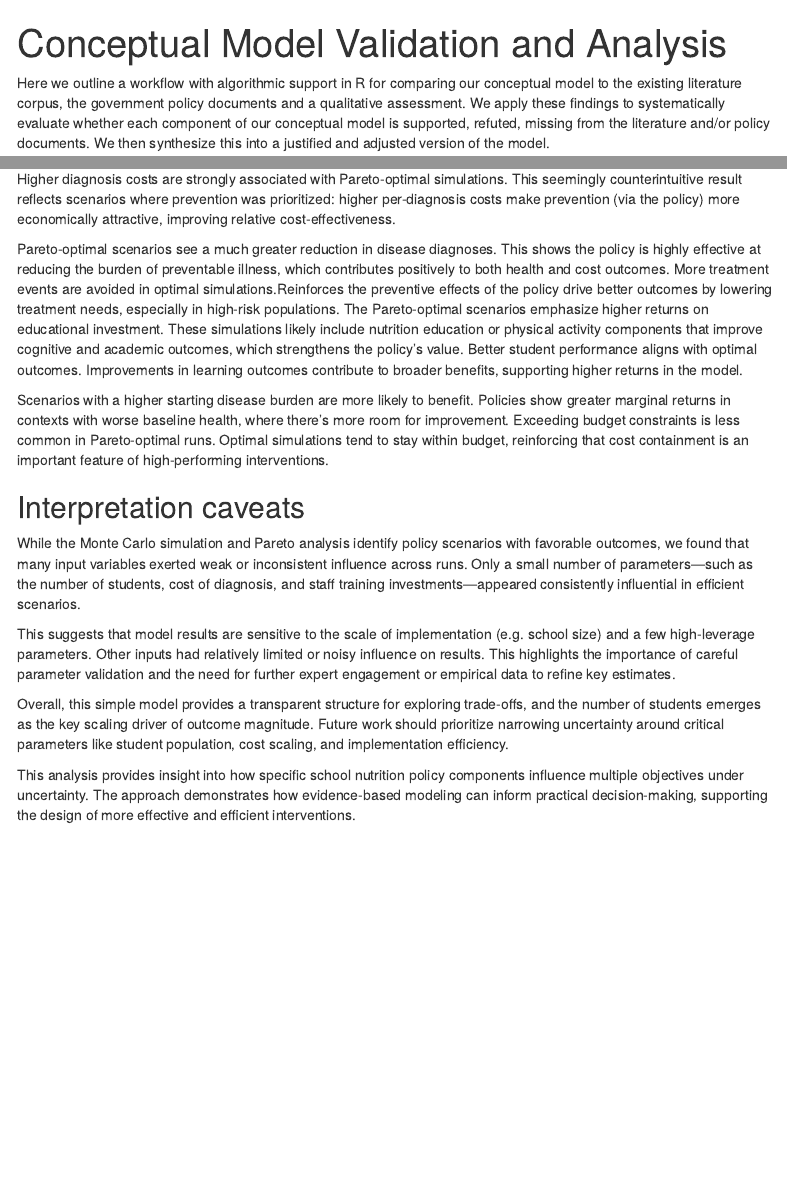
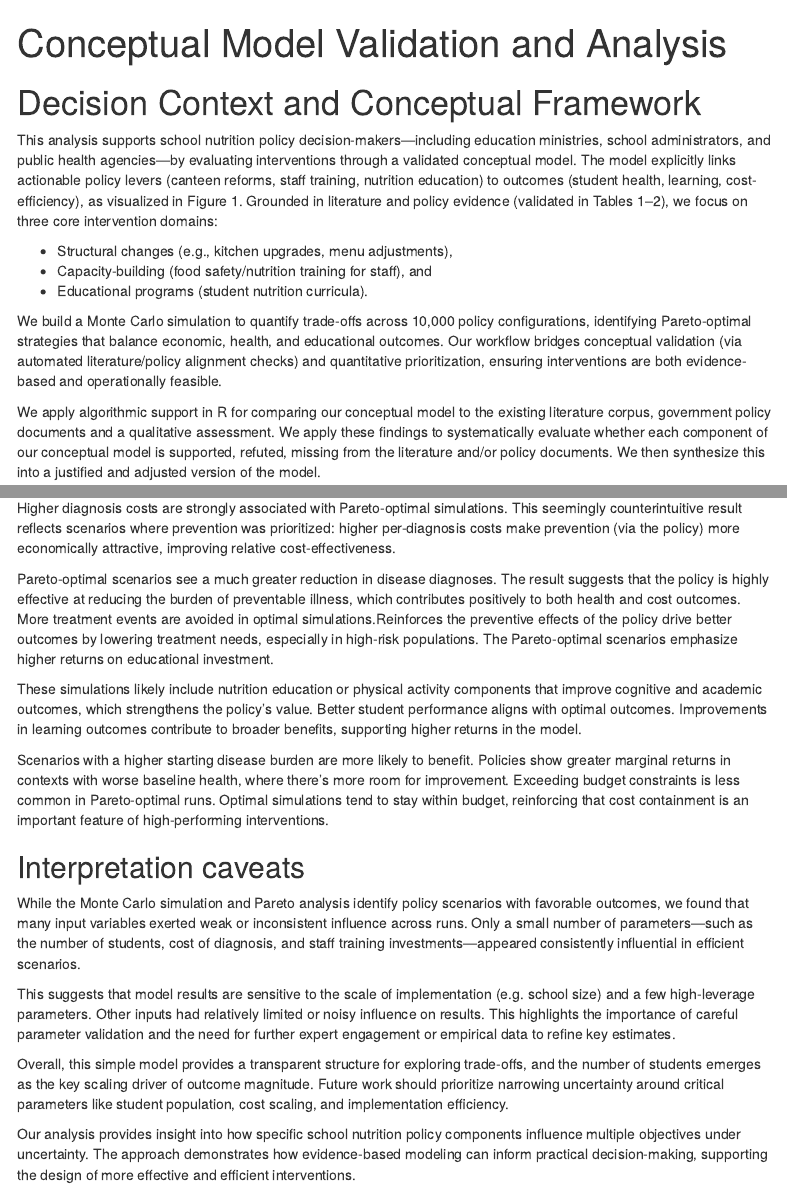
Before and after one commit to kimanh358/HUPH_decision_policy_nutrition, an R Markdown document (index.Rmd): the page in a window 1100 px wide, from its top, and a second part further down, joined at a grey line. Rendered offline with R 4.5, knitr and Pandoc, with nearby package versions; some code elsewhere in the file could not run offline; menus at the side of the page are left out.

Commit message:
add decision context

````diff
--- a/index.Rmd
+++ b/index.Rmd
@@ -21,7 +21,17 @@ library(tidyr)
 library(ggplot2)
 ```
 
-Here we outline a workflow with algorithmic support in R for comparing our conceptual model to the existing literature corpus, the government policy documents and a qualitative assessment. We apply these findings to systematically evaluate whether each component of our conceptual model is supported, refuted, missing from the literature and/or policy documents. We then synthesize this into a justified and adjusted version of the model.
+# Decision Context and Conceptual Framework
+
+This analysis supports school nutrition policy decision-makers—including education ministries, school administrators, and public health agencies—by evaluating interventions through a validated conceptual model. The model explicitly links actionable policy levers (canteen reforms, staff training, nutrition education) to outcomes (student health, learning, cost-efficiency), as visualized in Figure 1. Grounded in literature and policy evidence (validated in Tables 1–2), we focus on three core intervention domains:
+
+- Structural changes (e.g., kitchen upgrades, menu adjustments),
+- Capacity-building (food safety/nutrition training for staff), and
+- Educational programs (student nutrition curricula).
+
+We build a Monte Carlo simulation to quantify trade-offs across 10,000 policy configurations, identifying Pareto-optimal strategies that balance economic, health, and educational outcomes. Our workflow bridges conceptual validation (via automated literature/policy alignment checks) and quantitative prioritization, ensuring interventions are both evidence-based and operationally feasible.
+
+We apply algorithmic support in R for comparing our conceptual model to the existing literature corpus, government policy documents and a qualitative assessment. We apply these findings to systematically evaluate whether each component of our conceptual model is supported, refuted, missing from the literature and/or policy documents. We then synthesize this into a justified and adjusted version of the model.
 
 We build a semi-automated evidence synthesis framework that treats our documents like a team of virtual reviewers. The core idea is to define the core elements from our simple conceptual model (e.g. canteen regulation, staff training, food safety, nutrition education, etc.), search and summarize what each document says about each element, score the strength and direction of evidence per element, compare and synthesize to get a high-level view of agreement, gaps, and inconsistencies.
 
@@ -693,11 +703,10 @@ knitr::kable(summary_table, digits = 2, caption = "Input Trends in Pareto-Optima
 
 Pareto-optimal simulations were characterized by higher health and educational returns, especially in contexts with greater initial disease burden and higher diagnosis costs. These scenarios achieved substantial reductions in treatment and diagnosis events, while maintaining cost efficiency and budget adherence. The findings support the effectiveness of preventive and educational interventions in school-based nutrition policies, particularly where baseline health risks are high.
 
-Higher diagnosis costs are strongly associated with Pareto-optimal simulations.
-This seemingly counterintuitive result reflects scenarios where prevention was prioritized: higher per-diagnosis costs make prevention (via the policy) more economically attractive, improving relative cost-effectiveness.
+Higher diagnosis costs are strongly associated with Pareto-optimal simulations. This seemingly counterintuitive result reflects scenarios where prevention was prioritized: higher per-diagnosis costs make prevention (via the policy) more economically attractive, improving relative cost-effectiveness.
 
-Pareto-optimal scenarios see a much greater reduction in disease diagnoses.
-This shows the policy is highly effective at reducing the burden of preventable illness, which contributes positively to both health and cost outcomes. More treatment events are avoided in optimal simulations.Reinforces the preventive effects of the policy drive better outcomes by lowering treatment needs, especially in high-risk populations. The Pareto-optimal scenarios emphasize higher returns on educational investment.
+Pareto-optimal scenarios see a much greater reduction in disease diagnoses. The result suggests that the policy is highly effective at reducing the burden of preventable illness, which contributes positively to both health and cost outcomes. More treatment events are avoided in optimal simulations.Reinforces the preventive effects of the policy drive better outcomes by lowering treatment needs, especially in high-risk populations. The Pareto-optimal scenarios emphasize higher returns on educational investment.
+
 These simulations likely include nutrition education or physical activity components that improve cognitive and academic outcomes, which strengthens the policy’s value. Better student performance aligns with optimal outcomes. Improvements in learning outcomes contribute to broader benefits, supporting higher returns in the model.
 
 Scenarios with a higher starting disease burden are more likely to benefit. Policies show greater marginal returns in contexts with worse baseline health, where there’s more room for improvement. Exceeding budget constraints is less common in Pareto-optimal runs. Optimal simulations tend to stay within budget, reinforcing that cost containment is an important feature of high-performing interventions.
@@ -710,6 +719,6 @@ This suggests that model results are sensitive to the scale of implementation (e
 
 Overall, this simple model provides a transparent structure for exploring trade-offs, and the number of students emerges as the key scaling driver of outcome magnitude. Future work should prioritize narrowing uncertainty around critical parameters like student population, cost scaling, and implementation efficiency.
 
-This analysis provides insight into how specific school nutrition policy components influence multiple objectives under uncertainty. The approach demonstrates how evidence-based modeling can inform practical decision-making, supporting the design of more effective and efficient interventions.
+Our analysis provides insight into how specific school nutrition policy components influence multiple objectives under uncertainty. The approach demonstrates how evidence-based modeling can inform practical decision-making, supporting the design of more effective and efficient interventions.
 
 # References
````
